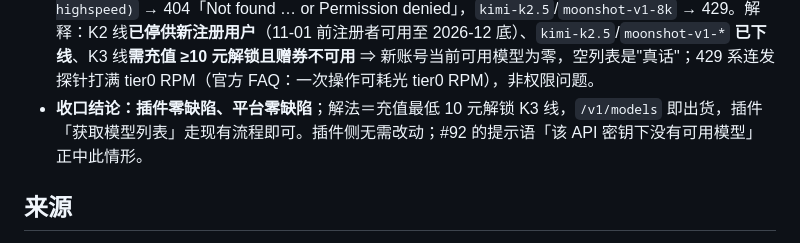
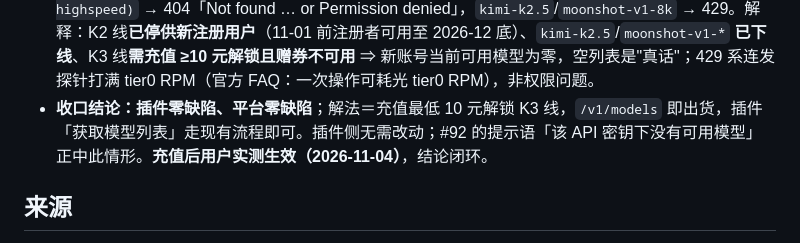
Before and after one commit to telecomshy/TaskNotesAiReporter, a Markdown page: docs/research/kimi-model-list-and-keys.md, the part around the change. GitHub-like rendering.

Commit message:
docs: kimi 空模型列表结案——用户充值后实测生效，结论闭环
- 充值解锁 K3 线后 /v1/models 正常出货、插件「获取模型列表」走通，与收口结论一致
- 实测链（模型列表 / 余额 / chat 矩阵）与官方清单的逐格对照就此闭环

```diff
--- a/docs/research/kimi-model-list-and-keys.md
+++ b/docs/research/kimi-model-list-and-keys.md
@@ -41,7 +41,7 @@ Kimi 系「按量 / 会员 / 海外」的准确映射（Kimi Code 文档 FAQ 原
 - 判别一把 Key 归属哪条线：`GET /v1/users/me/balance`（开放平台特有）200+余额 JSON＝按量 Key；401/404＝非开放平台 Key。
 - 已知「模型列表为空」的两种成因：① 会员线 Key 打开放平台端点（Kimi Code FAQ 记为 platform-mismatch 症状）；② **账户当前可用模型为零**——`/v1/models` 列的是「当前 Key 可用」的模型，随账户余额 / 代金券 / 注册时间变：余额为零时 API 请求 403（免费权益页）；`kimi-k3.1-pro` 需充值（最低 10 元）解锁、注册赠券不覆盖它（问题排查页）；官方 401/404 排查清单第 3 条即「账户是否有可用余额，代金券是否支持目标模型」。
 - **实测链（2026-11-04，用户现场，开放平台按量 Key，新注册账号）与官方「模型列表」清单完全自洽**：`/v1/models` → 200 + 空列表；`/v1/users/me/balance` → 200 + 赠券 15 元在账（`voucher_balance:15, cash_balance:0`）；chat 矩阵 `kimi-k2.6`/`kimi-k2.7-code`/`kimi-k3.1-pro(-highspeed)` → 404「Not found … or Permission denied」，`kimi-k2.5`/`moonshot-v1-8k` → 429。解释：K2 线**已停供新注册用户**（11-01 前注册者可用至 2026-12 底）、`kimi-k2.5`/`moonshot-v1-*` **已下线**、K3 线**需充值 ≥10 元解锁且赠券不可用** ⇒ 新账号当前可用模型为零，空列表是"真话"；429 系连发探针打满 tier0 RPM（官方 FAQ：一次操作可耗光 tier0 RPM），非权限问题。
-- **收口结论：插件零缺陷、平台零缺陷**；解法＝充值最低 10 元解锁 K3 线，`/v1/models` 即出货，插件「获取模型列表」走现有流程即可。插件侧无需改动；#92 的提示语「该 API 密钥下没有可用模型」正中此情形。
+- **收口结论：插件零缺陷、平台零缺陷**；解法＝充值最低 10 元解锁 K3 线，`/v1/models` 即出货，插件「获取模型列表」走现有流程即可。插件侧无需改动；#92 的提示语「该 API 密钥下没有可用模型」正中此情形。**充值后用户实测生效（2026-11-04）**，结论闭环。
 
 ## 来源
 
```
